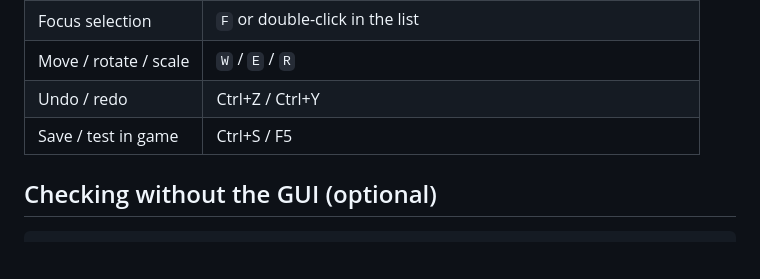
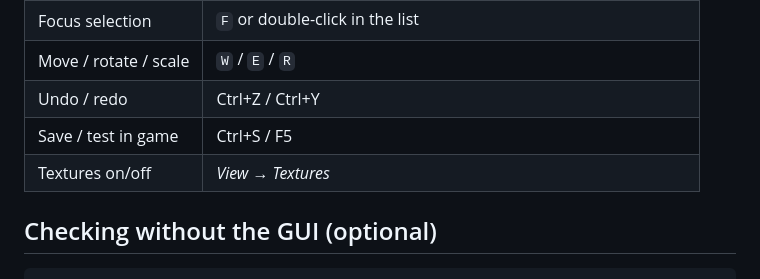
Before and after one commit to theSilviteElders/F-ZERO-GX-Course-Editor, a Markdown page: TESTING.md, the part around the change. Rendered like a GitHub page; blank space fills up the shorter version.

```diff
--- a/TESTING.md
+++ b/TESTING.md
@@ -95,6 +95,7 @@ the edge of the grid.
 | Move / rotate / scale | `W` / `E` / `R` |
 | Undo / redo | Ctrl+Z / Ctrl+Y |
 | Save / test in game | Ctrl+S / F5 |
+| Textures on/off | *View → Textures* |
 
 ## Checking without the GUI (optional)
 
```
Also changed, not shown: README.md (+28 -4 lines), docs/screenshots/big-blue.jpg (added), docs/screenshots/dash-plate-editing.jpg (added), docs/screenshots/mute-city.jpg (added), docs/screenshots/port-town.jpg (added), 13 other files.
